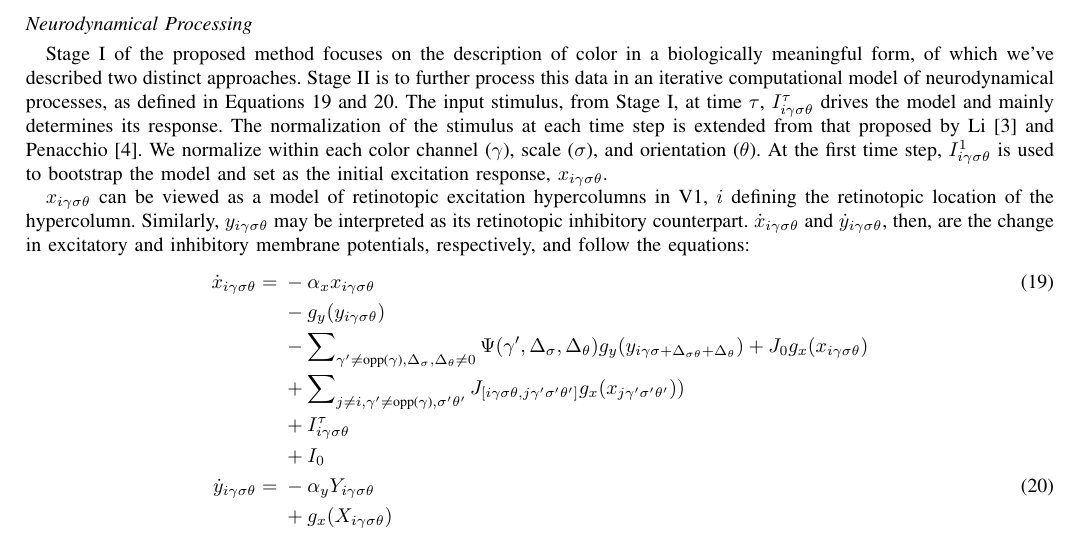
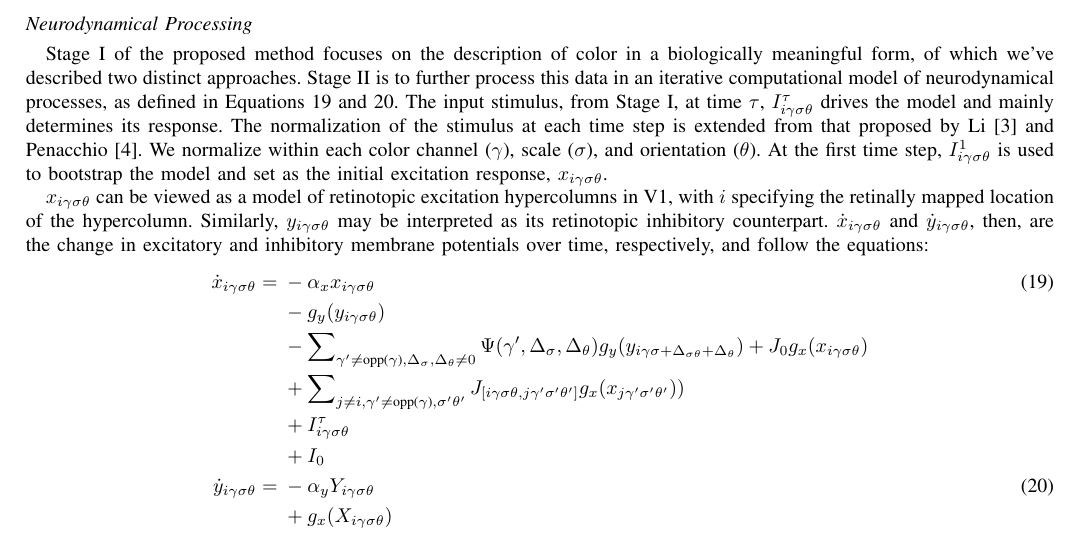
Before and after one commit to connollyst/color-induction-thesis, a LaTeX thesis (MasterThesis.tex): part of page 10 of 13, cut so that both start at the same text. Compiled offline with pdfLaTeX.

Commit message:
Minor refactoring

```diff
--- a/MasterThesis.tex
+++ b/MasterThesis.tex
@@ -1084,7 +1084,7 @@ As all color channels are $0$ centered, we can easily split them into independen
 
 Stage I of the proposed method focuses on the description of color in a biologically meaningful form, of which we've described two distinct approaches. Stage II is to further process this data in an iterative computational model of neurodynamical processes, as defined in Equations \ref{eq:delta-x} and \ref{eq:delta-y}. The input stimulus, from Stage I, at time $\tau$, $I^\tau_{i\gamma\sigma\theta}$ drives the model and mainly determines its response. The normalization of the stimulus at each time step is extended from that proposed by Li \cite{li:1999} and Penacchio \cite{penacchio:2013}. We normalize within each color channel ($\gamma$), scale ($\sigma$), and orientation ($\theta$). At the first time step, $I^1_{i\gamma\sigma\theta}$ is used to bootstrap the model and set as the initial excitation response, $x_{i\gamma\sigma\theta}$.
 
-$x_{i\gamma\sigma\theta}$ can be viewed as a model of retinotopic excitation hypercolumns in V1, $i$ defining the retinotopic location of the hypercolumn. Similarly, $y_{i\gamma\sigma\theta}$ may be interpreted as its retinotopic inhibitory counterpart. $\dot{x}_{i\gamma\sigma\theta}$ and $\dot{y}_{i\gamma\sigma\theta}$, then, are the change in excitatory and inhibitory membrane potentials, respectively, and follow the equations:
+$x_{i\gamma\sigma\theta}$ can be viewed as a model of retinotopic excitation hypercolumns in V1, with $i$ specifying the retinally mapped location of the hypercolumn. Similarly, $y_{i\gamma\sigma\theta}$ may be interpreted as its retinotopic inhibitory counterpart. $\dot{x}_{i\gamma\sigma\theta}$ and $\dot{y}_{i\gamma\sigma\theta}$, then, are the change in excitatory and inhibitory membrane potentials over time, respectively, and follow the equations:
 \begin{align}
     \dot{x}_{i\gamma\sigma\theta} &= \begin{aligned}[t]
         & - \alpha_{x}x_{i\gamma\sigma\theta} \label{eq:delta-x} \\
```
Also changed, not shown: MasterThesis.pdf.
